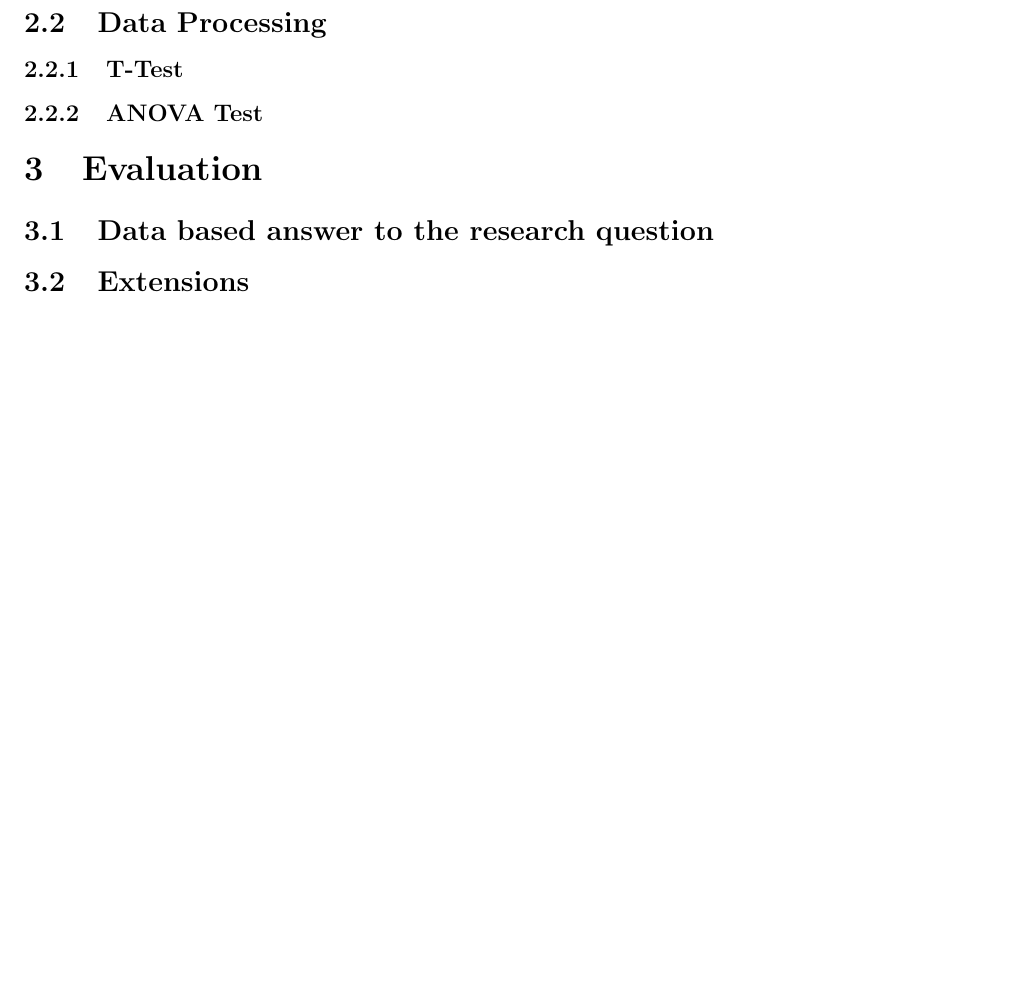
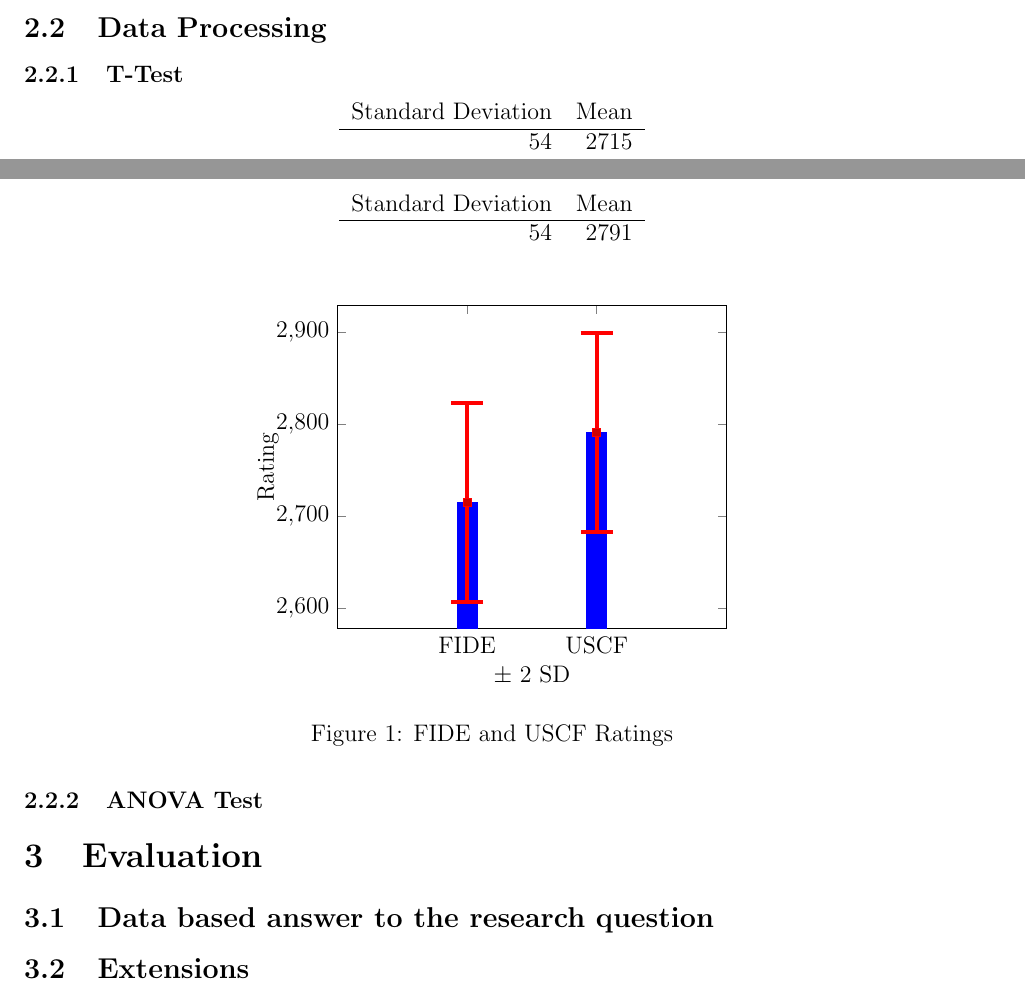
Before and after one commit to tttnguyen729/mathia, a LaTeX document (mathia.tex): part of page 4 of 4 before the commit and two parts of pages 3 and 4 of 4 after it, the two joined at a grey line, cut so that both start at the same text, the shorter picture padded with empty space. Compiled offline with pdfLaTeX.

Commit message:
fixed bar distance

```diff
--- a/mathia.tex
+++ b/mathia.tex
@@ -2,6 +2,8 @@
 \usepackage{indentfirst}
 \usepackage[margin=1in]{geometry}
 \usepackage{hyperref}
+\usepackage{pgfplots}
+\usepackage{float}
 
 \title{Math IA Rough Draft}
 \author{hyg172}
@@ -90,6 +92,52 @@
 
 \subsection{Data Processing}
 \subsubsection{T-Test}
+
+\begin{center}
+\begin{tabular}{rr}
+Standard Deviation & Mean\\
+\hline
+54 & 2715\\
+\end{tabular}
+\end{center}
+
+\begin{center}
+\begin{tabular}{rr}
+Standard Deviation & Mean\\
+\hline
+54 & 2791\\
+\end{tabular}
+\end{center}
+
+
+\begin{figure}[H]
+\centering
+\begin{tikzpicture}
+\begin{axis}[
+symbolic x coords={FIDE, USCF},
+xtick=data,
+enlarge x limits = 1,
+xlabel = {\(\pm \) 2 SD},
+ylabel = {Rating}
+]
+\addplot+[ybar,fill=blue] coordinates {
+(FIDE, 2715)
+(USCF, 2791)
+};
+\addplot+[only marks, error bars/.cd,
+y dir=both, y explicit, error bar style={line width=2pt}, error mark options={
+rotate=90,
+red,
+mark size=8pt,
+line width=2pt}]
+coordinates {(FIDE, 2715) +-(0,108) (USCF, 2791) +-(0,108)
+};
+\end{axis}
+\end{tikzpicture}
+\caption{FIDE and USCF Ratings}
+\end{figure}
+
+
 \subsubsection{ANOVA Test}
 
 \section{Evaluation}
```
Also changed, not shown: mathia.pdf, 5 other files.
